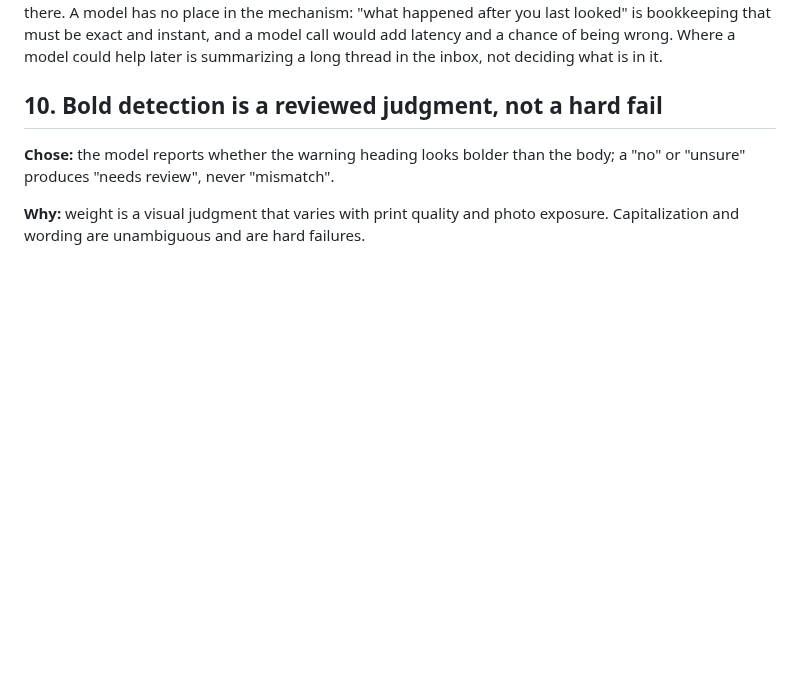
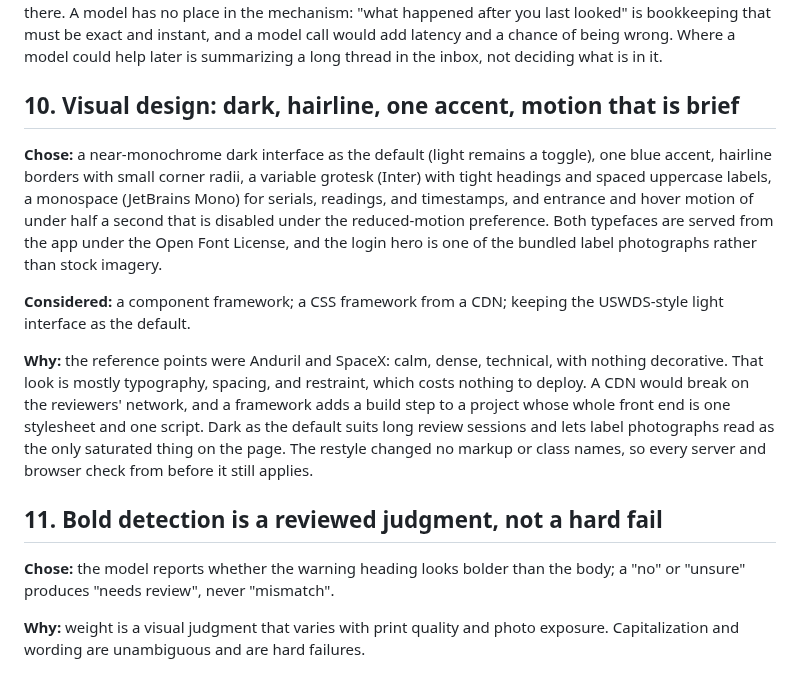
Before and after one commit to ezhucs1/ttb-takehome, a Markdown page: docs/decisions.md, the part around the change. GitHub-like rendering; blank space fills up the shorter version.

```diff
--- a/docs/decisions.md
+++ b/docs/decisions.md
@@ -192,7 +192,28 @@ and instant, and a model call would add latency and a chance of being wrong. Whe
 model could help later is summarizing a long thread in the inbox, not deciding what is
 in it.
 
-## 10. Bold detection is a reviewed judgment, not a hard fail
+## 10. Visual design: dark, hairline, one accent, motion that is brief
+
+**Chose:** a near-monochrome dark interface as the default (light remains a toggle), one
+blue accent, hairline borders with small corner radii, a variable grotesk (Inter) with
+tight headings and spaced uppercase labels, a monospace (JetBrains Mono) for serials,
+readings, and timestamps, and entrance and hover motion of under half a second that is
+disabled under the reduced-motion preference. Both typefaces are served from the app under
+the Open Font License, and the login hero is one of the bundled label photographs rather
+than stock imagery.
+
+**Considered:** a component framework; a CSS framework from a CDN; keeping the USWDS-style
+light interface as the default.
+
+**Why:** the reference points were Anduril and SpaceX: calm, dense, technical, with
+nothing decorative. That look is mostly typography, spacing, and restraint, which costs
+nothing to deploy. A CDN would break on the reviewers' network, and a framework adds a
+build step to a project whose whole front end is one stylesheet and one script. Dark as
+the default suits long review sessions and lets label photographs read as the only
+saturated thing on the page. The restyle changed no markup or class names, so every
+server and browser check from before it still applies.
+
+## 11. Bold detection is a reviewed judgment, not a hard fail
 
 **Chose:** the model reports whether the warning heading looks bolder than the body; a
 "no" or "unsure" produces "needs review", never "mismatch".
```
Also changed, not shown: README.md (+4 -3 lines), docs/screenshots/applicant-detail.png, docs/screenshots/login.png, docs/screenshots/new-application.png, docs/screenshots/queue.png, docs/screenshots/review.png, 10 other files.
